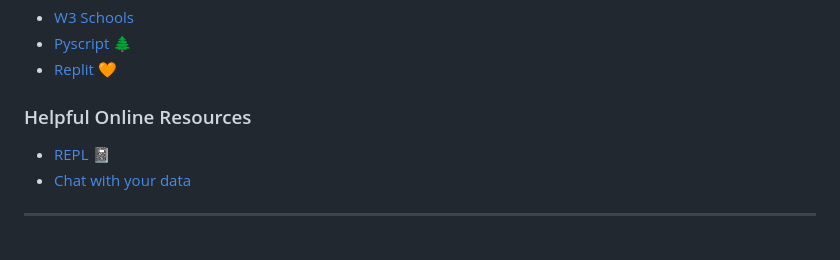
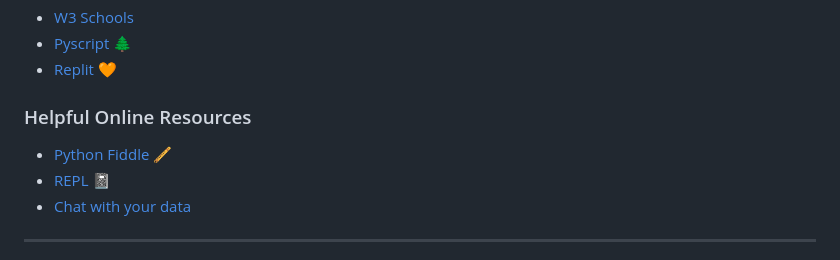
Before and after one commit to eigenscribe/drakari-pykiros, a Markdown page: README.md, the part around the change. Rendered like a GitHub page.

```diff
--- a/README.md
+++ b/README.md
@@ -5,6 +5,7 @@
 - [Pyscript 🌲](https://pyscript.com/@eigenscribe/my-links/latest?files=main.py)
 - [Replit 🧡](https://replit.com/@eigenscribe)
 ### Helpful Online Resources
+- [Python Fiddle 🪈](https://python-fiddle.com/)
 - [REPL 📓](https://replnotes.com/showcase)
 - [Chat with your data](https://keptune.ai/chat/demo)
 
```
